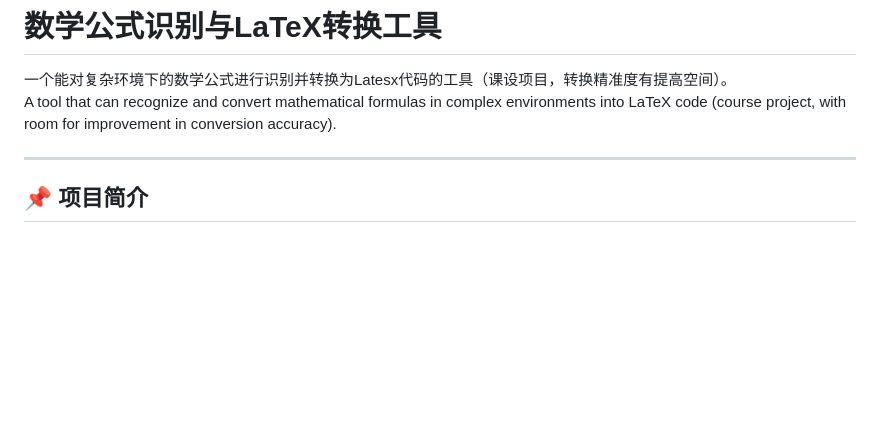
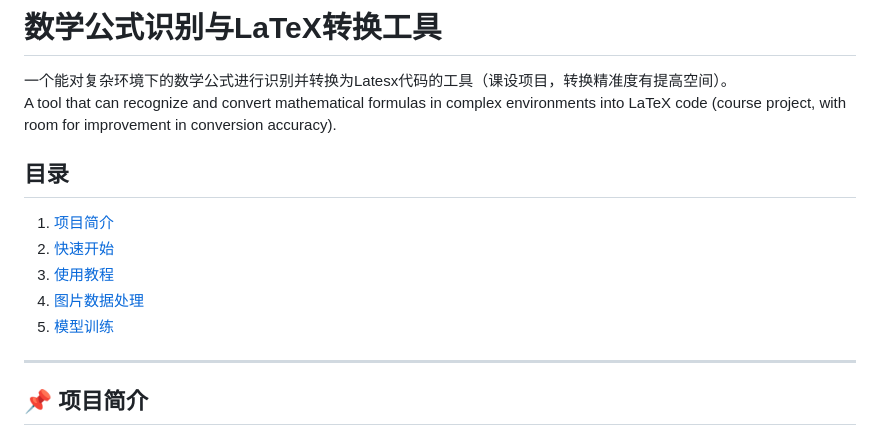
Before and after one commit to RroundeFK/-Latex-, a Markdown page: README.md, the part around the change. Rendered like a GitHub page; blank space fills up the shorter version.

```diff
--- a/README.md
+++ b/README.md
@@ -2,6 +2,12 @@
 一个能对复杂环境下的数学公式进行识别并转换为Latesx代码的工具（课设项目，转换精准度有提高空间）。
 A tool that can recognize and convert mathematical formulas in complex environments into LaTeX code (course project, with room for improvement in conversion accuracy).
 
+## 目录
+1. [项目简介](#📌-项目简介)
+2. [快速开始](#🚀-快速开始)
+3. [使用教程](#📖-使用教程)
+4. [图片数据处理](#🗂️图片数据处理)
+5. [模型训练](#🤖模型训练)
 ---
 
 ## 📌 项目简介
```
